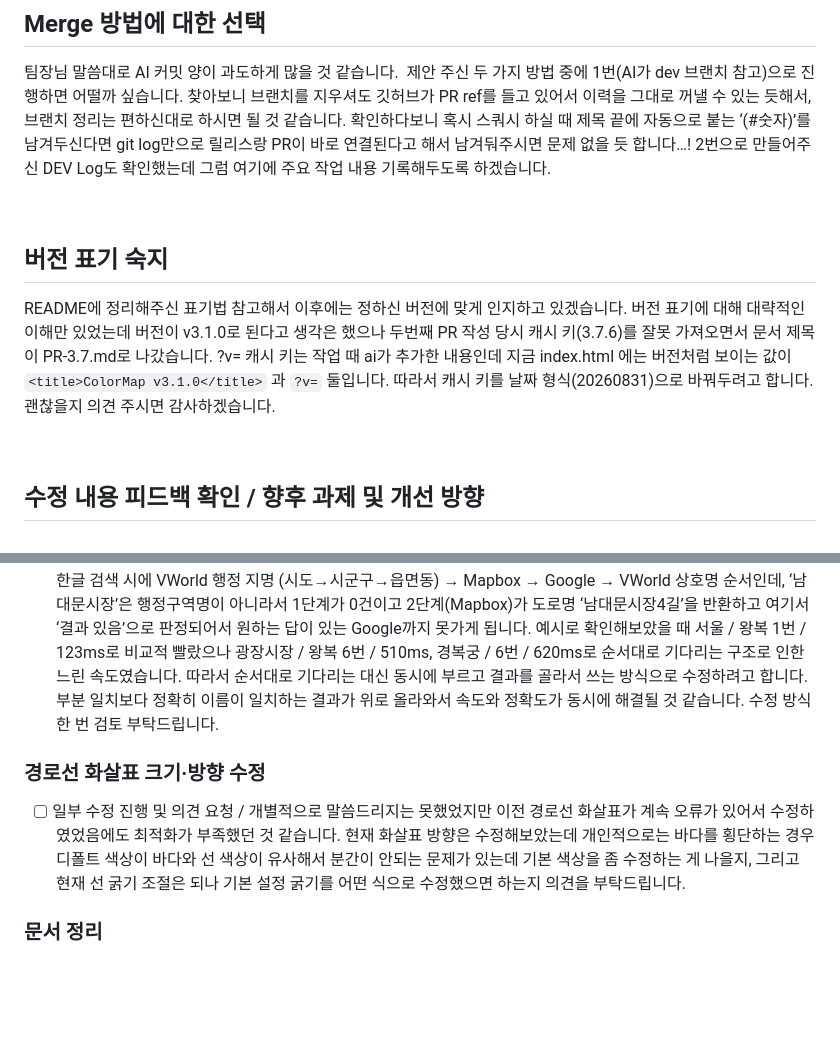
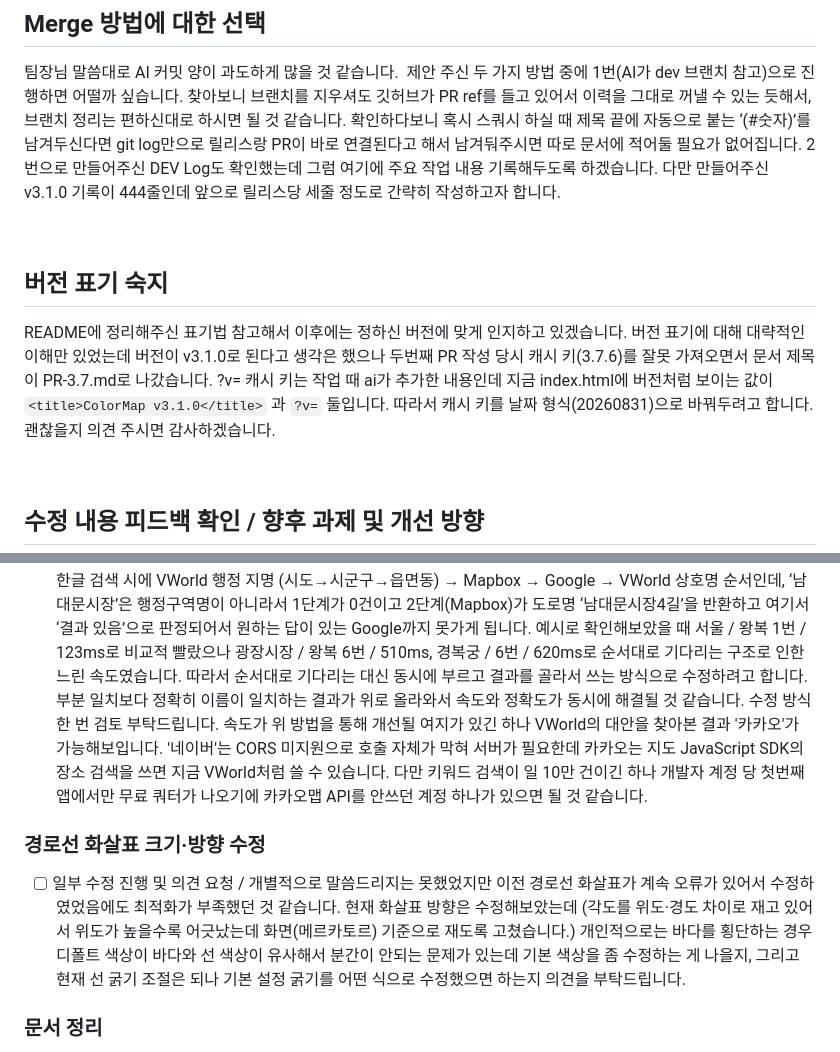
Before and after one commit to DesignerAJ/ColorMap, a Markdown page: docs/TO_AJ_20260831.md, 2 parts joined by grey strips. Rendered like a GitHub page; blank space fills up the shorter version.

Commit message:
문서 내용 수정

```diff
--- a/docs/TO_AJ_20260831.md
+++ b/docs/TO_AJ_20260831.md
@@ -3,13 +3,13 @@
 ## Merge 방법에 대한 선택
 팀장님 말씀대로 AI 커밋 양이 과도하게 많을 것 같습니다.
 제안 주신 두 가지 방법 중에 1번(AI가 dev 브랜치 참고)으로 진행하면 어떨까 싶습니다. 찾아보니 브랜치를 지우셔도 깃허브가 PR ref를 들고 있어서 이력을 그대로 꺼낼 수 있는 듯해서, 브랜치 정리는 편하신대로 하시면 될 것 같습니다.
-확인하다보니 혹시 스쿼시 하실 때 제목 끝에 자동으로 붙는 ‘(#숫자)’를 남겨두신다면 git log만으로 릴리스랑 PR이 바로 연결된다고 해서 남겨둬주시면 문제 없을 듯 합니다…!
-2번으로 만들어주신 DEV Log도 확인했는데 그럼 여기에 주요 작업 내용 기록해두도록 하겠습니다.
+확인하다보니 혹시 스쿼시 하실 때 제목 끝에 자동으로 붙는 ‘(#숫자)’를 남겨두신다면 git log만으로 릴리스랑 PR이 바로 연결된다고 해서 남겨둬주시면 따로 문서에 적어둘 필요가 없어집니다.
+2번으로 만들어주신 DEV Log도 확인했는데 그럼 여기에 주요 작업 내용 기록해두도록 하겠습니다. 다만 만들어주신 v3.1.0 기록이 444줄인데 앞으로 릴리스당 세줄 정도로 간략히 작성하고자 합니다.
 
 <br>
 
 ## 버전 표기 숙지
-README에 정리해주신 표기법 참고해서 이후에는 정하신 버전에 맞게 인지하고 있겠습니다. 버전 표기에 대해 대략적인 이해만 있었는데 버전이 v3.1.0로 된다고 생각은 했으나 두번째 PR 작성 당시 캐시 키(3.7.6)를 잘못 가져오면서 문서 제목이 PR-3.7.md로 나갔습니다. ?v= 캐시 키는 작업 때 ai가 추가한 내용인데 지금 index.html 에는 버전처럼 보이는 값이 `<title>ColorMap v3.1.0</title>` 과 `?v=` 둘입니다. 따라서 캐시 키를 날짜 형식(20260831)으로 바꿔두려고 합니다. 괜찮을지 의견 주시면 감사하겠습니다.
+README에 정리해주신 표기법 참고해서 이후에는 정하신 버전에 맞게 인지하고 있겠습니다. 버전 표기에 대해 대략적인 이해만 있었는데 버전이 v3.1.0로 된다고 생각은 했으나 두번째 PR 작성 당시 캐시 키(3.7.6)를 잘못 가져오면서 문서 제목이 PR-3.7.md로 나갔습니다. ?v= 캐시 키는 작업 때 ai가 추가한 내용인데 지금 index.html에 버전처럼 보이는 값이 `<title>ColorMap v3.1.0</title>` 과 `?v=` 둘입니다. 따라서 캐시 키를 날짜 형식(20260831)으로 바꿔두려고 합니다. 괜찮을지 의견 주시면 감사하겠습니다.
 
 <br>
 
@@ -19,9 +19,10 @@ README에 정리해주신 표기법 참고해서 이후에는 정하신 버전
 - [ ] 의견 요청 / 검색 속도 확인 중에 좀 더 우선적으로 잡을 문제가 있었습니다.
 먼저 ‘남대문시장’을 검색하면 ‘남대문시장4길(도로명 주소)’만 나오고 검색하려는 남대문시장이 나오지 않았습니다. 원인은 적어주신 속도 문제와 근원적으로 같다고 합니다. 지금 검색이 제공자를 순서대로 하나씩 부르다가 결과가 하나라도 나오면 거기서 멈추는 구조입니다. 한글 검색 시에 VWorld 행정 지명 (시도→시군구→읍면동) → Mapbox → Google → VWorld 상호명 순서인데, ‘남대문시장’은 행정구역명이 아니라서 1단계가 0건이고 2단계(Mapbox)가 도로명 ‘남대문시장4길’을 반환하고 여기서 ‘결과 있음’으로 판정되어서 원하는 답이 있는 Google까지 못가게 됩니다. 예시로 확인해보았을 때 서울 / 왕복 1번 / 123ms로 비교적 빨랐으나 광장시장 / 왕복 6번 / 510ms, 경복궁 / 6번 / 620ms로 순서대로 기다리는 구조로 인한 느린 속도였습니다.
 따라서 순서대로 기다리는 대신 동시에 부르고 결과를 골라서 쓰는 방식으로 수정하려고 합니다. 부분 일치보다 정확히 이름이 일치하는 결과가 위로 올라와서 속도와 정확도가 동시에 해결될 것 같습니다. 수정 방식 한 번 검토 부탁드립니다.
+속도가 위 방법을 통해 개선될 여지가 있긴 하나 VWorld의 대안을 찾아본 결과 '카카오'가 가능해보입니다. '네이버'는 CORS 미지원으로 호출 자체가 막혀 서버가 필요한데 카카오는 지도 JavaScript SDK의 장소 검색을 쓰면 지금 VWorld처럼 쓸 수 있습니다. 다만 키워드 검색이 일 10만 건이긴 하나 개발자 계정 당 첫번째 앱에서만 무료 쿼터가 나오기에 카카오맵 API를 안쓰던 계정 하나가 있으면 될 것 같습니다.
 
 ### 경로선 화살표 크기·방향 수정
-- [ ] 일부 수정 진행 및 의견 요청 / 개별적으로 말씀드리지는 못했었지만 이전 경로선 화살표가 계속 오류가 있어서 수정하였었음에도 최적화가 부족했던 것 같습니다. 현재 화살표 방향은 수정해보았는데 개인적으로는 바다를 횡단하는 경우 디폴트 색상이 바다와 선 색상이 유사해서 분간이 안되는 문제가 있는데 기본 색상을 좀 수정하는 게 나을지, 그리고 현재 선 굵기 조절은 되나 기본 설정 굵기를 어떤 식으로 수정했으면 하는지 의견을 부탁드립니다.
+- [ ] 일부 수정 진행 및 의견 요청 / 개별적으로 말씀드리지는 못했었지만 이전 경로선 화살표가 계속 오류가 있어서 수정하였었음에도 최적화가 부족했던 것 같습니다. 현재 화살표 방향은 수정해보았는데 (각도를 위도·경도 차이로 재고 있어서 위도가 높을수록 어긋났는데 화면(메르카토르) 기준으로 재도록 고쳤습니다.) 개인적으로는 바다를 횡단하는 경우 디폴트 색상이 바다와 선 색상이 유사해서 분간이 안되는 문제가 있는데 기본 색상을 좀 수정하는 게 나을지, 그리고 현재 선 굵기 조절은 되나 기본 설정 굵기를 어떤 식으로 수정했으면 하는지 의견을 부탁드립니다.
 
 ### 문서 정리
 - [ ] 의견 요청 / 제가 생성한 CLAUDE.md와 AGENTS.md 파일은 제가 수정하고 관리하면 될지 여쭙습니다. 더불어 AGENTS.md는 팀장님이 코덱스 사용하실 수도 있는 걸 염두에 두고 생성한 파일인데 필요 없으시면 삭제토록 하겠습니다. 또한 ‘colormap-recorder-requests.md’ 파일도 제가 필요에 의해 생성했던 md 파일인데 이미 적용된 내용이므로 삭제해도 좋을 것 같습니다. 이외에 제가 삭제/정리하는 게 좋을 것으로 판단되는 부분 말씀주시면 정리하겠습니다.
```
